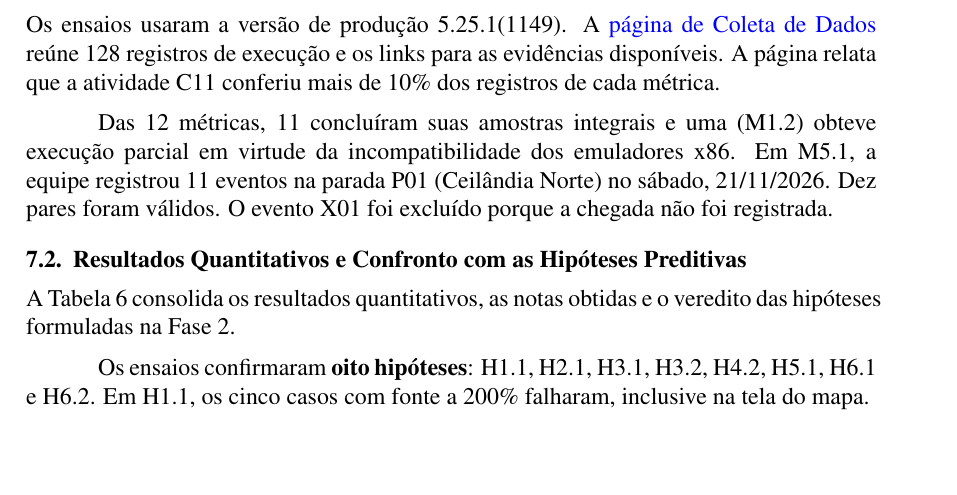
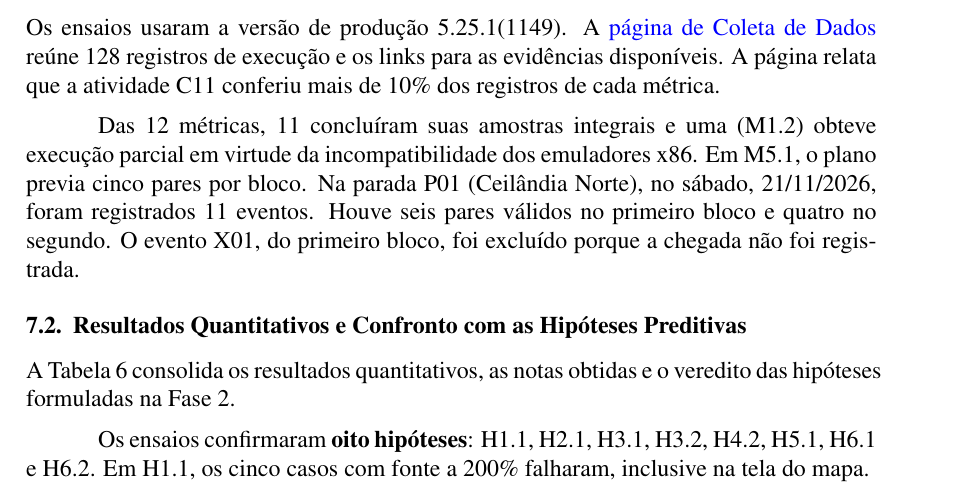
Before and after one commit to FCTE-Qualidade-de-Software-1/2026-2_T02_CAROL_SHAW, a LaTeX document (artigo/main.tex): part of page 10 of 14, cut so that both start at the same text, the shorter picture padded with empty space. Compiled offline with pdfLaTeX.

Commit message:
docs(artigo): registra o desvio de amostragem de M5.1

```diff
--- a/artigo/main.tex
+++ b/artigo/main.tex
@@ -328,7 +328,7 @@ O cronograma operacional ordenou o fluxo das atividades respeitando rigorosas de
 
 Os ensaios usaram a versão de produção 5.25.1(1149). A \href{https://fcte-qualidade-de-software-1.github.io/2026-2_T02_CAROL_SHAW/fase4/1-coleta/}{página de Coleta de Dados} reúne 128 registros de execução e os links para as evidências disponíveis. A página relata que a atividade C11 conferiu mais de 10\% dos registros de cada métrica.
 
-Das 12 métricas, 11 concluíram suas amostras integrais e uma (M1.2) obteve execução parcial em virtude da incompatibilidade dos emuladores x86. Em M5.1, a equipe registrou 11 eventos na parada P01 (Ceilândia Norte) no sábado, 21/11/2026. Dez pares foram válidos. O evento X01 foi excluído porque a chegada não foi registrada.
+Das 12 métricas, 11 concluíram suas amostras integrais e uma (M1.2) obteve execução parcial em virtude da incompatibilidade dos emuladores x86. Em M5.1, o plano previa cinco pares por bloco. Na parada P01 (Ceilândia Norte), no sábado, 21/11/2026, foram registrados 11 eventos. Houve seis pares válidos no primeiro bloco e quatro no segundo. O evento X01, do primeiro bloco, foi excluído porque a chegada não foi registrada.
 
 \subsection{Resultados Quantitativos e Confronto com as Hipóteses Preditivas}
 \label{sec:resultados_metricas}
```
Also changed, not shown: docs/artigo/main.pdf.
